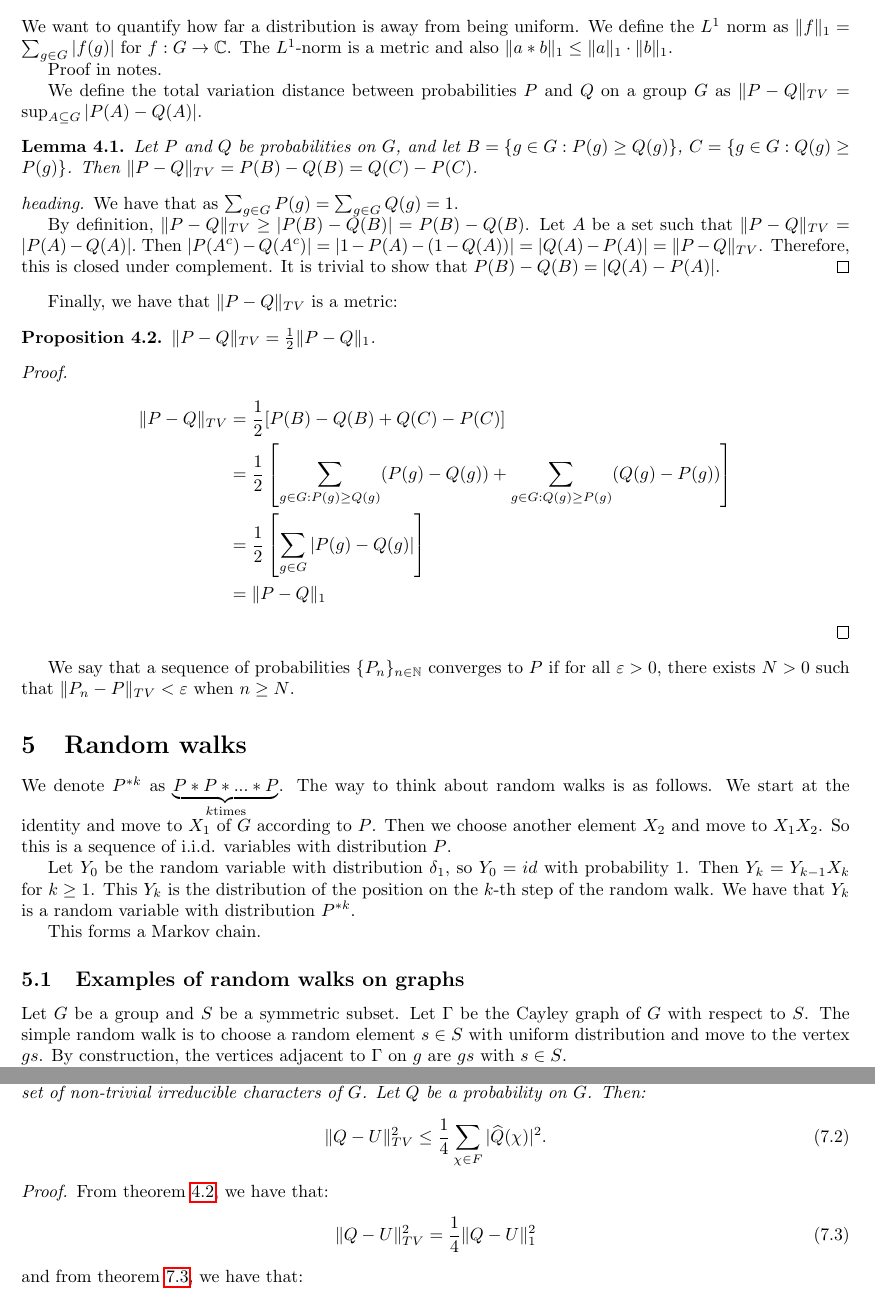
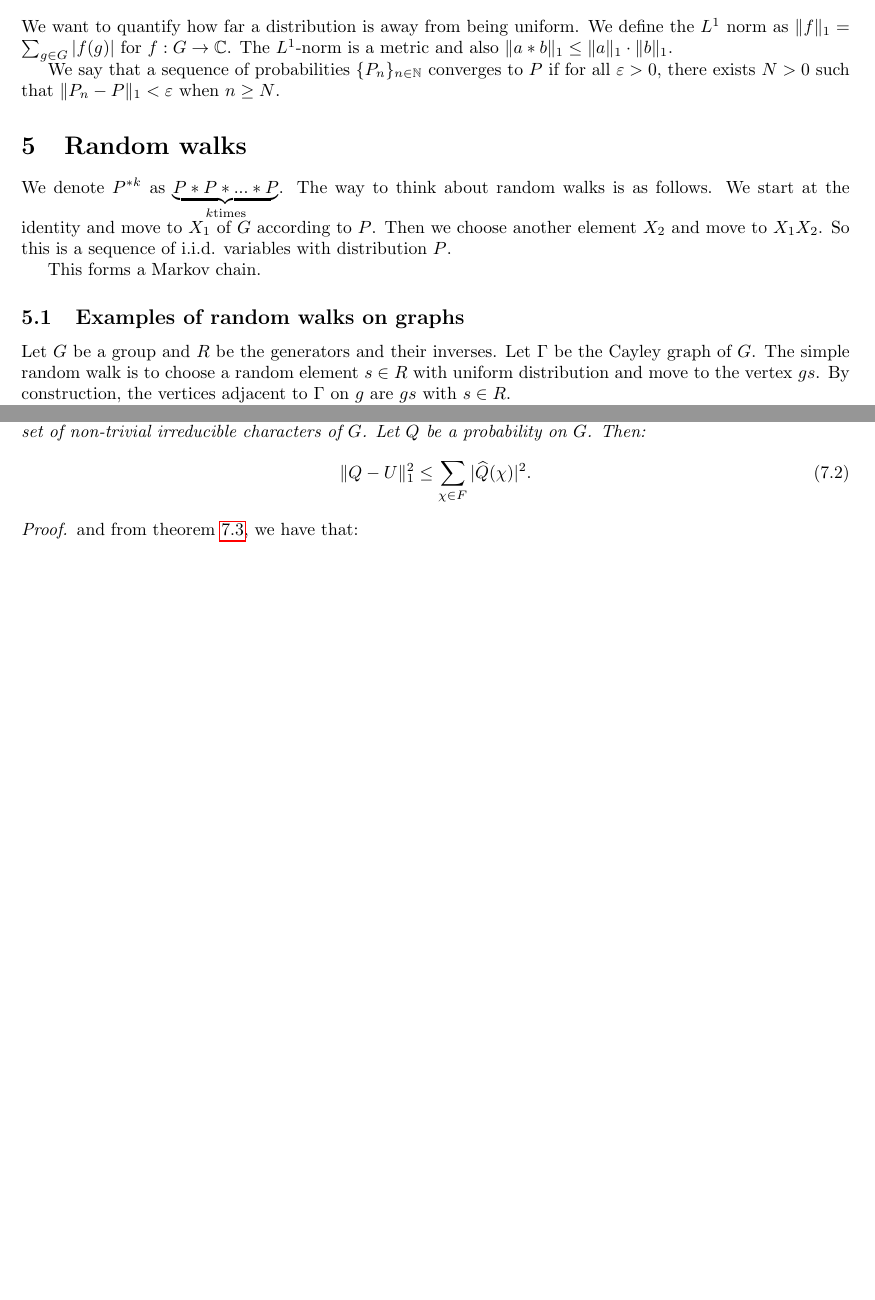
Before and after one commit to ErickLuu/Honours-Project-Notes, a LaTeX document (Notes/Representation Theory/Random walks on groups notes.tex): two parts of pages 2 and 4 of 5 before the commit and two parts of pages 2 and 4 of 4 after it, joined at a grey line, cut so that both start at the same text, the shorter picture padded with empty space. Compiled offline with pdfLaTeX.

Commit message:
removed some small notes on things that don't matter

```diff
--- a/Notes/Representation Theory/Random walks on groups notes.tex
+++ b/Notes/Representation Theory/Random walks on groups notes.tex
@@ -62,47 +62,45 @@ Thus this is a probability distribution. Note that the support is also trivial.
 
 \section{Notion of difference between probabilities}
 We want to quantify how far a distribution is away from being uniform. We define the $L^1$ norm as $\|f\|_1 = \sum_{g \in G} |f(g)|$ for $f : G \rightarrow \mathbb{C}$. The $L^1$-norm is a metric and also $\|a \ast b\|_1 \leq \|a\|_1 \cdot \|b\|_1$.
+%
+%Proof in notes.
+%
+%We define the total variation distance between probabilities $P$ and $Q$ on a group $G$ as $\| P - Q\|_{TV} = \sup_{A \subseteq G} |P(A) - Q(A)|$.
+%
+%\begin{lemma}
+%	Let $P$ and $Q$ be probabilities on $G$, and let $B = \lbrace g \in G : P(g) \geq Q(g) \rbrace$, $C = \lbrace g \in G : Q(g) \geq P(g) \rbrace$.
+%	Then $\|P - Q \|_{TV} = P(B) - Q(B) = Q(C) - P(C)$.
+%\end{lemma}
+%\begin{proof}[heading]
+%	We have that as $\sum_{g \in G} P(g) = \sum_{g \in G} Q(g) = 1$.
+%
+%
+%	By definition, $\|P - Q\|_{TV} \geq |P(B) - Q(B)| = P(B) - Q(B)$.
+%	Let $A$ be a set such that $\|P - Q\|_{TV} = |P(A) - Q(A)|.$ Then $|P(A^c) - Q(A^c)| = |1 - P(A) - (1 - Q(A))| = |Q(A) - P(A)| = \|P - Q \|_{TV}$. Therefore, this is closed under complement. It is trivial to show that $P(B) - Q(B) = |Q(A) - P(A)|$.
+%\end{proof}
+%Finally, we have that $\|P - Q \|_{TV}$ is a metric:
+%\begin{proposition}
+%	\label{prop:distribution difference equality}
+%	$\|P - Q\|_{TV} = \frac{1}{2} \|P - Q \|_1$.
+%\end{proposition}
+%
+%\begin{proof}
+%	\begin{align*}
+%		\|P - Q\|_{TV} &= \frac{1}{2}[P(B) - Q(B) + Q(C) - P(C)]\\
+%		&=\frac{1}{2}\left[ \sum_{g \in G : P(g) \geq Q(g)} (P(g) - Q(g)) + \sum_{g \in G : Q(g) \geq P(g)} (Q(g) - P(g)) \right]\\
+%		&= \frac{1}{2}\left[ \sum_{g \in G}|P(g) - Q(g)| \right]\\
+%		&= \|P - Q\|_1
+%	\end{align*}
+%\end{proof}
 
-Proof in notes.
-
-We define the total variation distance between probabilities $P$ and $Q$ on a group $G$ as $\| P - Q\|_{TV} = \sup_{A \subseteq G} |P(A) - Q(A)|$.
-
-\begin{lemma}
-	Let $P$ and $Q$ be probabilities on $G$, and let $B = \lbrace g \in G : P(g) \geq Q(g) \rbrace$, $C = \lbrace g \in G : Q(g) \geq P(g) \rbrace$.
-	Then $\|P - Q \|_{TV} = P(B) - Q(B) = Q(C) - P(C)$.
-\end{lemma}
-\begin{proof}[heading]
-	We have that as $\sum_{g \in G} P(g) = \sum_{g \in G} Q(g) = 1$.
-
-
-	By definition, $\|P - Q\|_{TV} \geq |P(B) - Q(B)| = P(B) - Q(B)$.
-	Let $A$ be a set such that $\|P - Q\|_{TV} = |P(A) - Q(A)|.$ Then $|P(A^c) - Q(A^c)| = |1 - P(A) - (1 - Q(A))| = |Q(A) - P(A)| = \|P - Q \|_{TV}$. Therefore, this is closed under complement. It is trivial to show that $P(B) - Q(B) = |Q(A) - P(A)|$.
-\end{proof}
-Finally, we have that $\|P - Q \|_{TV}$ is a metric:
-\begin{proposition}
-	\label{prop:distribution difference equality}
-	$\|P - Q\|_{TV} = \frac{1}{2} \|P - Q \|_1$.
-\end{proposition}
-
-\begin{proof}
-	\begin{align*}
-		\|P - Q\|_{TV} &= \frac{1}{2}[P(B) - Q(B) + Q(C) - P(C)]\\
-		&=\frac{1}{2}\left[ \sum_{g \in G : P(g) \geq Q(g)} (P(g) - Q(g)) + \sum_{g \in G : Q(g) \geq P(g)} (Q(g) - P(g)) \right]\\
-		&= \frac{1}{2}\left[ \sum_{g \in G}|P(g) - Q(g)| \right]\\
-		&= \|P - Q\|_1
-	\end{align*}
-\end{proof}
-
-We say that a sequence of probabilities $\lbrace P_n \rbrace_{n \in \mathbb{N}}$ converges to $P$ if for all $\varepsilon > 0$, there exists $N > 0$ such that $\|P_n - P \|_{TV} < \varepsilon$ when $n \geq N$.
+We say that a sequence of probabilities $\lbrace P_n \rbrace_{n \in \mathbb{N}}$ converges to $P$ if for all $\varepsilon > 0$, there exists $N > 0$ such that $\|P_n - P \|_1 < \varepsilon$ when $n \geq N$.
 \section{Random walks}
 We denote $P^{\ast k}$ as $\underbrace{P \ast P \ast ... \ast P}_{k \text{times}}$.
 The way to think about random walks is as follows. We start at the identity and move to $X_1$ of $G$ according to $P$. Then we choose another element $X_2$ and move to $X_1 X_2$. So this is a sequence of i.i.d. variables with distribution $P$.
 
-Let $Y_0$ be the random variable with distribution $\delta_1$, so $Y_0 = id$ with probability 1. Then $Y_k = Y_{k-1} X_k$ for $k \geq 1$. This $Y_k$ is the distribution of the position on the $k$-th step of the random walk. We have that $Y_k$ is a random variable with distribution $P^{\ast k}$.
-
 This forms a Markov chain.
 \subsection{Examples of random walks on graphs}
-Let  $G$ be a group and $S$ be a symmetric subset. Let $\Gamma$ be the Cayley graph of $G$ with respect to $S$. The simple random walk is to choose a random element $s \in S$ with uniform distribution and move to the vertex $gs$. By construction, the vertices adjacent to $\Gamma$ on $g$ are $gs$ with $s \in S$.
+Let  $G$ be a group and $R$ be the generators and their inverses. Let $\Gamma$ be the Cayley graph of $G$. The simple random walk is to choose a random element $s \in R$ with uniform distribution and move to the vertex $gs$. By construction, the vertices adjacent to $\Gamma$ on $g$ are $gs$ with $s \in R$.
 
 Let $p, q \geq 0$, $p + q = 1$. Suppose we move around an $n$-gon. Then we go one step clockwise with probability $p$ and one step back with probability $q$. Then the probability distribution is $p \delta_1 + q \delta_{-1}$.
 
@@ -207,14 +204,11 @@ This is a special case of \cref{thm:Eigenvector operators}.
 	\label{lem:Upper bound lemma}
 	Let $G$ be a finite abelian group, and let $F$ be the set of non-trivial irreducible characters of $G$. Let $Q$ be a probability on $G$.  Then:
 	\begin{equation}
-		\|Q - U\|^2_{TV} \leq \frac{1}{4} \sum_{\chi \in F} |\widehat{Q}(\chi)|^2.
+		\|Q - U\|^2_{1} \leq \sum_{\chi \in F} |\widehat{Q}(\chi)|^2.
 	\end{equation}
 \end{lemma}
 \begin{proof}[Proof]
-	From \cref{prop:distribution difference equality}, we have that:
-	\begin{equation}
-		\|Q - U\|^2_{TV} = \frac{1}{4} \| Q - U\|_1^2
-	\end{equation}
+
 	and from \cref{lem:Absolute Value Inequality}, we have that:
 	\begin{equation}
 		\frac{1}{4} \| P - Q\|_1^2 \leq \frac{|G|^2}{4} \| Q - U \|^2
```
Also changed, not shown: Notes/Representation Theory/Random walks on groups notes.tex (15 more changed lines).
